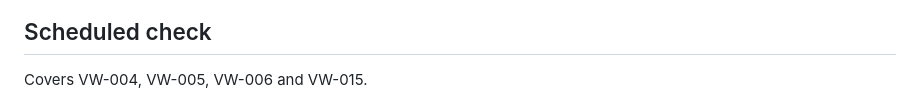
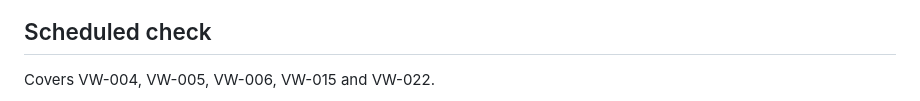
Before and after one commit to lesego-rabotapi/VigilWatch, a Markdown page: docs/design/sequences.md, the part around one of its changes. Drawn GitHub-style.

Commit message:
docs(design): ADR 0006 and the controls in the scheduled-check diagram
Co-Authored-By: Claude Sonnet 5.5 <noreply@anthropic.com>

````diff
--- a/docs/design/sequences.md
+++ b/docs/design/sequences.md
@@ -49,7 +49,7 @@ sequenceDiagram
 
 ## Scheduled check
 
-Covers VW-004, VW-005, VW-006 and VW-015.
+Covers VW-004, VW-005, VW-006, VW-015 and VW-022.
 
 ```mermaid
 sequenceDiagram
````
Also changed, not shown: other parts of docs/design/sequences.md (+14 -1 lines), docs/adr/0006-checker-honesty.md (added, +60 -0 lines), docs/design/traceability.md (+1 -1 lines).
